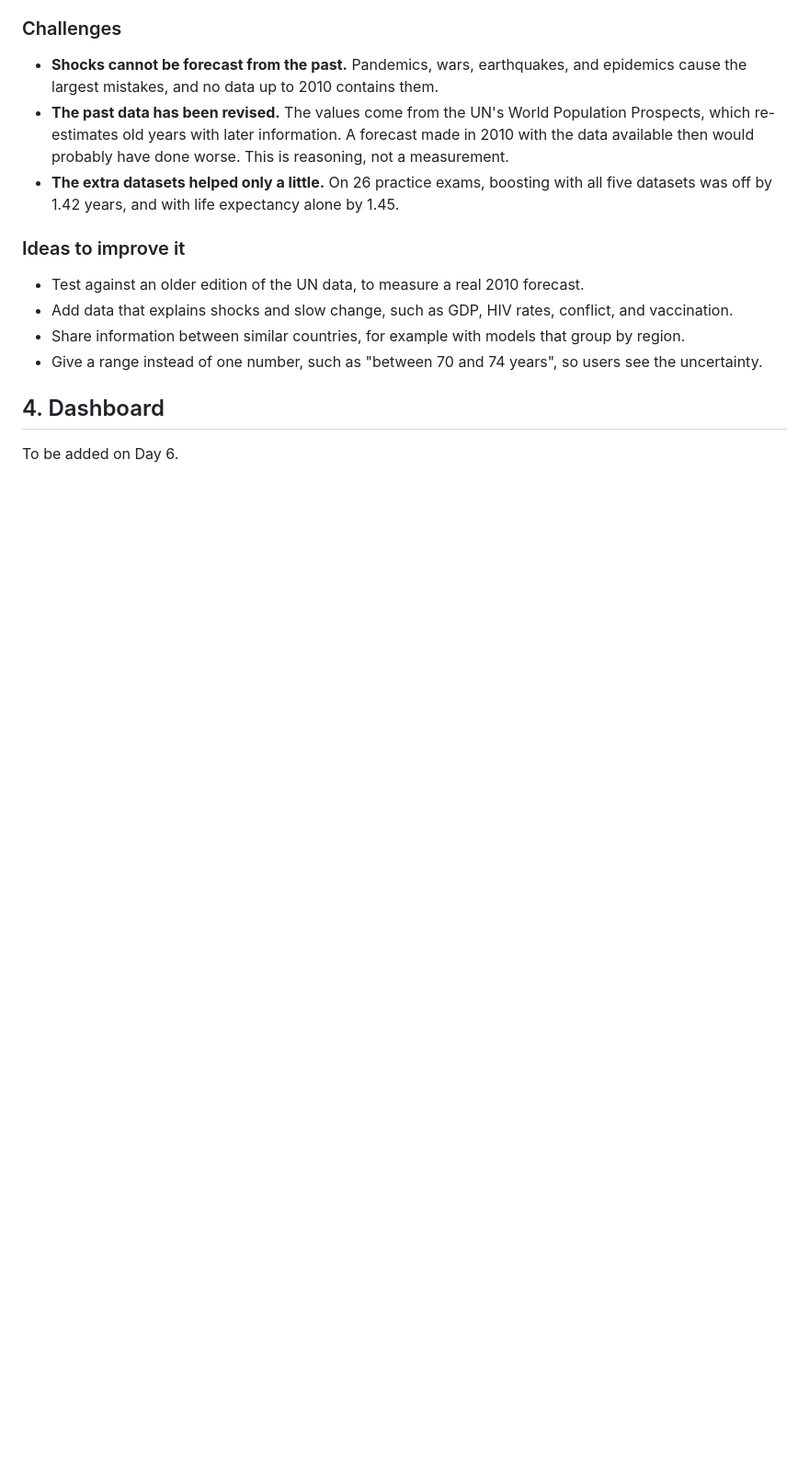
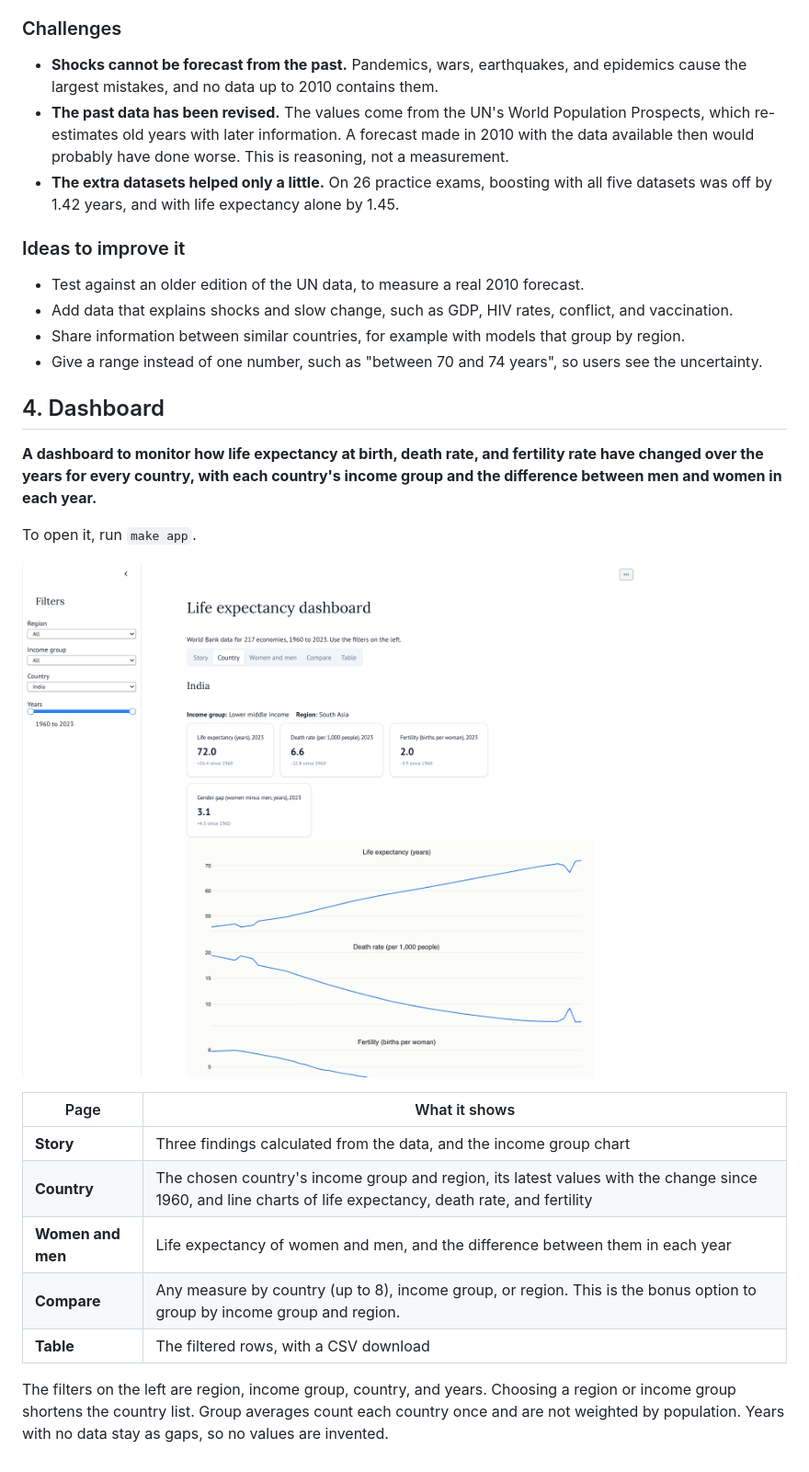
Before and after one commit to Samikshya-mohanty/nxp_data_scientist, a Markdown page: reports/findings.md, the part around the change. Shown at 92% size. GitHub-like rendering; pictures changed too: reports/figures/dashboard_country.png (added); blank space fills up the shorter version.

```diff
--- a/reports/findings.md
+++ b/reports/findings.md
@@ -138,4 +138,18 @@ Average mistake is in years. Bias above 0 means the forecasts were too high on a
 
 ## 4. Dashboard
 
-To be added on Day 6.
+**A dashboard to monitor how life expectancy at birth, death rate, and fertility rate have changed over the years for every country, with each country's income group and the difference between men and women in each year.**
+
+To open it, run `make app`.
+
+![The dashboard's country page](figures/dashboard_country.png)
+
+| Page | What it shows |
+| --- | --- |
+| **Story** | Three findings calculated from the data, and the income group chart |
+| **Country** | The chosen country's income group and region, its latest values with the change since 1960, and line charts of life expectancy, death rate, and fertility |
+| **Women and men** | Life expectancy of women and men, and the difference between them in each year |
+| **Compare** | Any measure by country (up to 8), income group, or region. This is the bonus option to group by income group and region. |
+| **Table** | The filtered rows, with a CSV download |
+
+The filters on the left are region, income group, country, and years. Choosing a region or income group shortens the country list. Group averages count each country once and are not weighted by population. Years with no data stay as gaps, so no values are invented.
```
Also changed, not shown: 8 other files.
